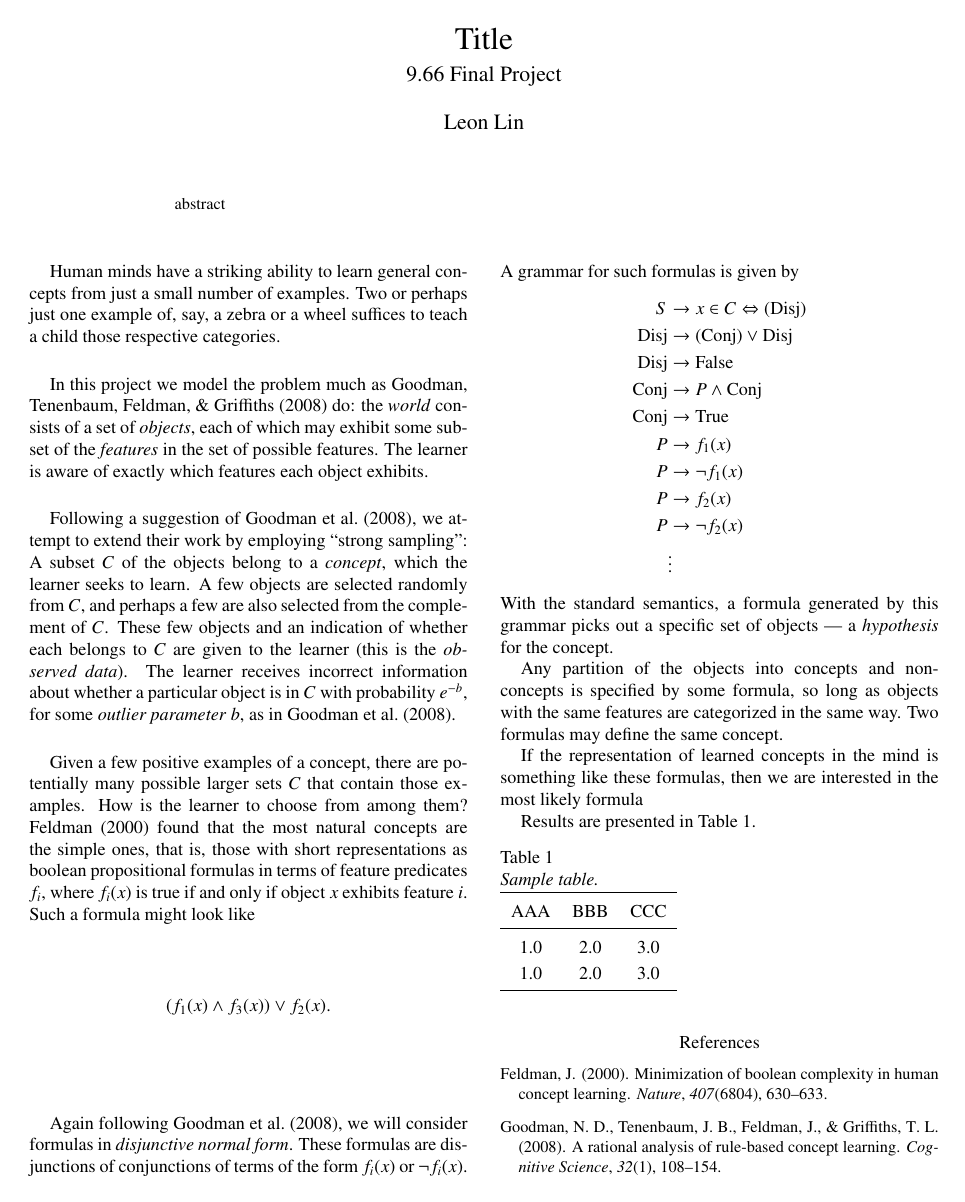
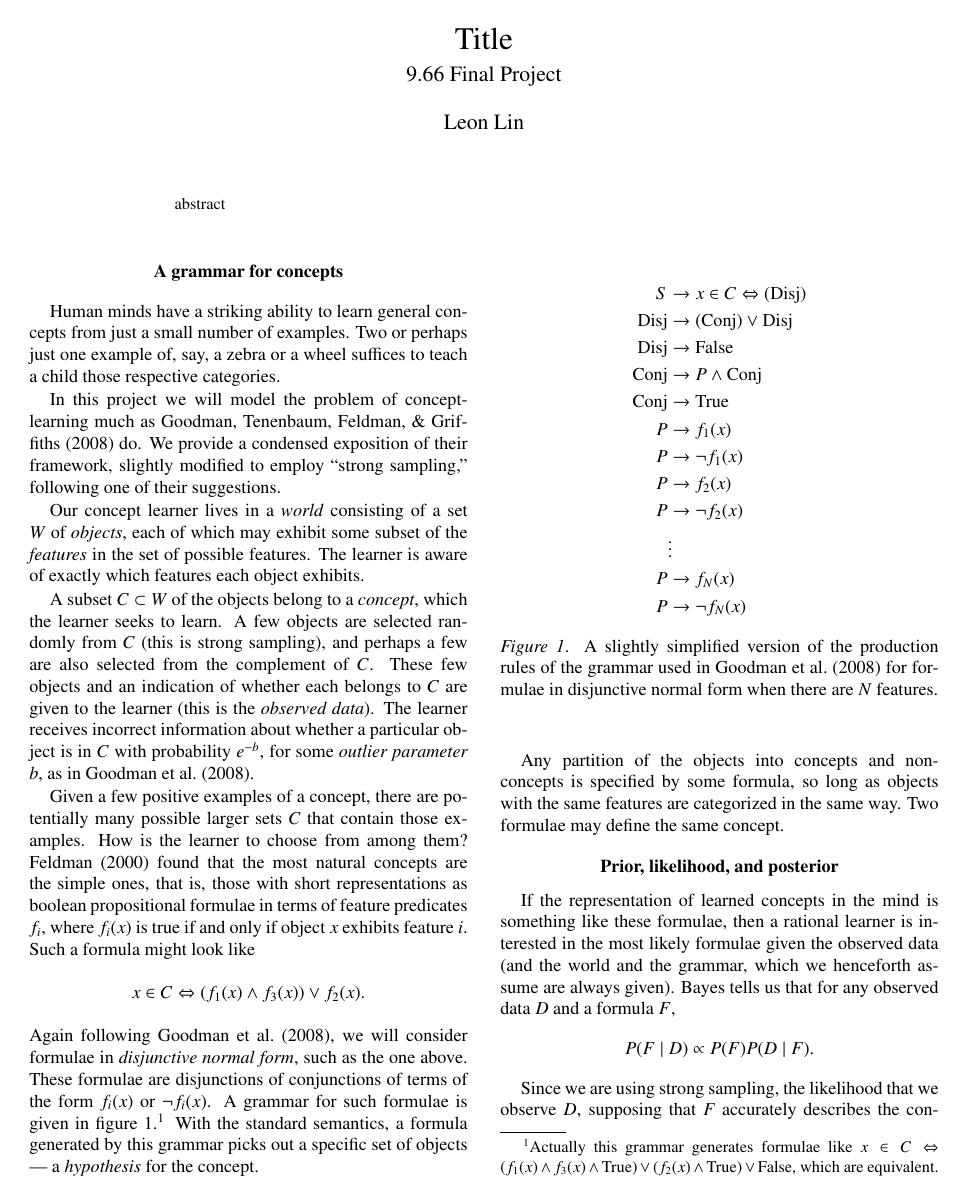
Before and after one commit to leonxlin/concept-learner, a LaTeX paper (report.tex): the whole page before the commit and page 1 of 2 after it. Compiled offline with pdfLaTeX.

Commit message:
report preliminaries

```diff
--- a/report.tex
+++ b/report.tex
@@ -1,7 +1,8 @@
 \documentclass[jou,apacite]{apa6}
 
-\usepackage{amsmath}
+\usepackage{amsmath, amssymb, amsthm}
 \usepackage[]{natbib}
+\usepackage[pdfborder={0 0 0}]{hyperref}
 
 \newcommand{\titlesubtitle}[2]{\title{#1\\\vspace{2mm}\large #2}}
 
@@ -26,21 +29,25 @@
+\section{A grammar for concepts}
 
 Human minds have a striking ability to learn general concepts from
 just a small number of examples. Two or perhaps just one example of,
 say, a zebra or a wheel suffices to teach a child those respective
 categories.
 
-In this project we
-model the problem much as
-\citet*{rrdnf} do:
-the \emph{world}
-consists of a set of \emph{objects}, each of which may exhibit
+In this project we will
+model the problem of concept-learning much as
+\citet*{rrdnf} do. We provide a
+condensed exposition of their framework, slightly modified to
+employ ``strong sampling,'' following one of their suggestions.
+
+Our concept learner lives in a \emph{world}
+consisting of a set $W$ of \emph{objects}, each of which may exhibit
 some subset of the \emph{features} in the set of possible features.
 The learner is aware of exactly which features each object exhibits.
 
-Following a suggestion of \citet{rrdnf}, we attempt to extend their
-work by employing ``strong sampling'':
-A subset~$C$ of the objects belong to a \emph{concept}, which the learner
-seeks to learn. A few objects are selected randomly from $C$, and
+A subset~$C\subset W$ of the objects
+ belong to a \emph{concept}, which the learner
+seeks to learn. A few objects are selected randomly from $C$
+(this is strong sampling), and
 perhaps a few are also selected from the complement of $C$. These few
 objects and an indication of whether each belongs to $C$ are given to
 the learner (this is the \emph{observed data}). The learner receives
@@ -52,15 +59,20 @@ Given a few positive examples of a concept, there are potentially
 many possible larger sets $C$ that contain those examples. How is the
 learner to choose from among them? \citet{feldman} found that the most
 natural concepts are the simple ones, that is, those with short
-representations as boolean propositional formulas in terms of feature
+representations as boolean propositional formulae in terms of feature
 predicates $f_i$, where $f_i(x)$ is true if and only if object $x$
 exhibits feature~$i$. Such a formula might look like
-\[ (f_1(x)\wedge f_3(x)) \vee f_2(x).  \]
-
-Again following \citet{rrdnf}, we will consider formulas in
-\emph{disjunctive normal form}. These formulas are disjunctions
+\[ x\in C \Leftrightarrow(f_1(x)\wedge f_3(x)) \vee f_2(x).  \]
+Again following \citet{rrdnf}, we will consider formulae in
+\emph{disjunctive normal form}, such as the one above.
+ These formulae are disjunctions
 of conjunctions of terms of the form $f_i(x)$ or $\neg f_i(x)$.
-A grammar for such formulas is given by
+A grammar for such formulae is given in
+figure~\ref{dnf1}.\footnote{Actually this grammar generates formulae like
+$ x\in C \Leftrightarrow
+(f_1(x)\wedge f_3(x)\wedge\True) \vee (f_2(x)\wedge\True)\vee\False$,
+which are equivalent.}
+\begin{figure}
 \begin{align*}
 	S &\to x\in C \Leftrightarrow (\Disj)\\
 	\Disj &\to (\Conj) \vee \Disj \\
@@ -71,17 +83,39 @@ A grammar for such formulas is given by
 	P &\to \neg f_1(x)\\
 	P &\to f_2(x)\\
 	P &\to \neg f_2(x)\\
-	&\vdots
+	&\vdots\\
+	P &\to f_N(x)\\
+	P &\to \neg f_N(x)
 \end{align*}
+	\caption{A slightly simplified version
+		of the production rules of the
+		grammar used in \citet{rrdnf}
+		 for formulae in disjunctive normal form
+		when there are $N$~features.}
+	\label{dnf1}
+\end{figure}
 With the standard semantics, a formula generated by this grammar
 picks out a specific set of objects --- a \emph{hypothesis}
 for the concept.
 
 Any partition of the objects into concepts and non-concepts
 is specified by some formula, so long as objects with the same
-features are categorized in the same way. Two formulas may define the
+features are categorized in the same way. Two formulae may define the
 same concept.
 
+\section{Prior, likelihood, and posterior}
+
 If the representation of learned concepts in the mind is
-something like these formulas, then we are interested in the most
-likely formula
+something like these formulae, then a rational
+learner is interested in the most
+likely formulae given the observed data (and the world and the grammar,
+which we henceforth assume are always given). Bayes tells us that
+for any observed data $D$ and a formula $F$,
+\[P(F\mid D) \propto P(F) P(D\mid F). \]
+
+Since we are using strong sampling, the likelihood that we observe $D$,
+supposing that $F$ accurately describes the concept,
+obeys
+\[P(D\mid F) \propto \binom{|C_F|}{|D \cap C_F|}^{-1}
+	\binom{|W- C_F|}{|D \cap (W- C_F)|}^{-1}
+	e^{-b |\diff(D, F)|}, \]
```
Also changed, not shown: report.bib (+11 -0 lines), report.pdf, report.tex (110 more changed lines), 1 other file.
